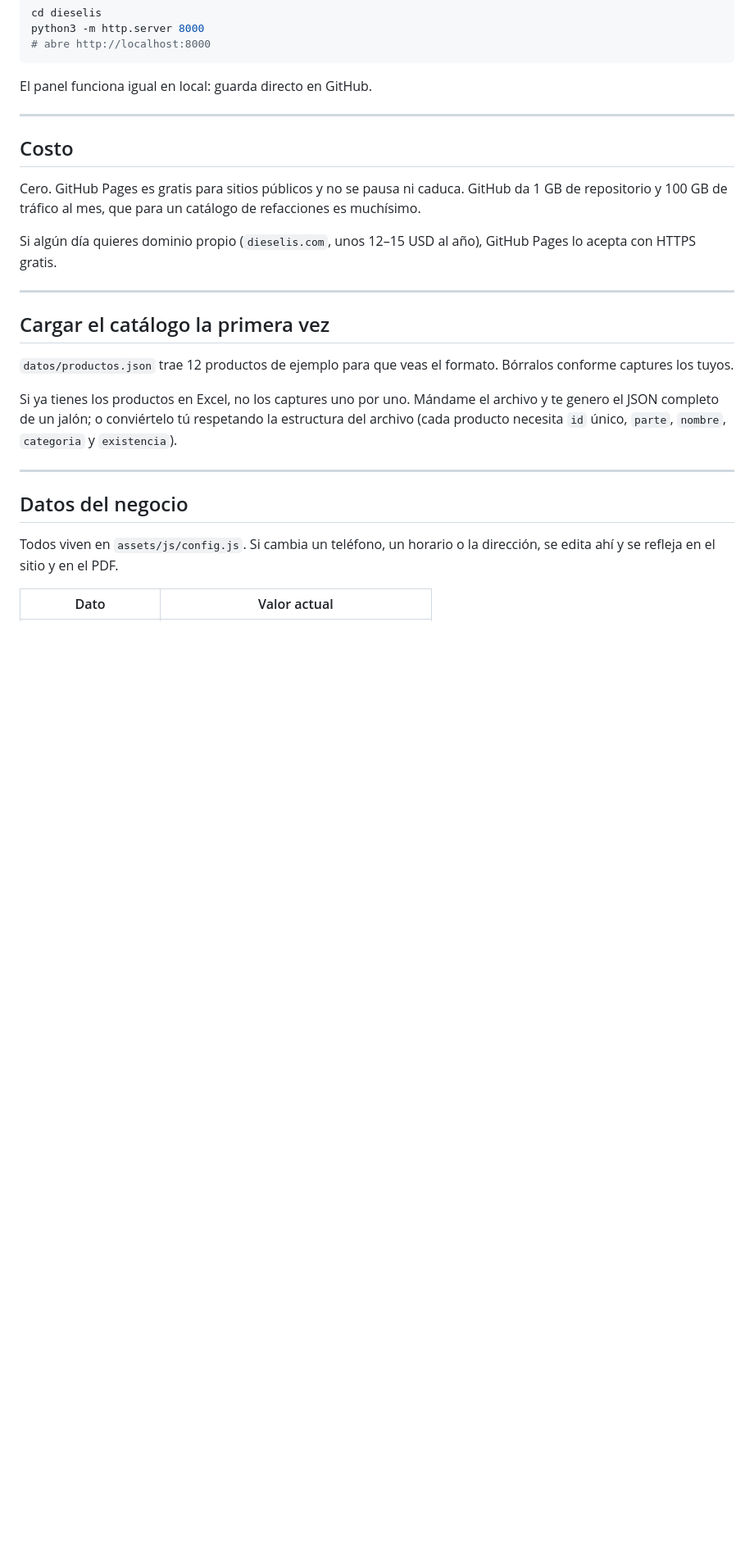
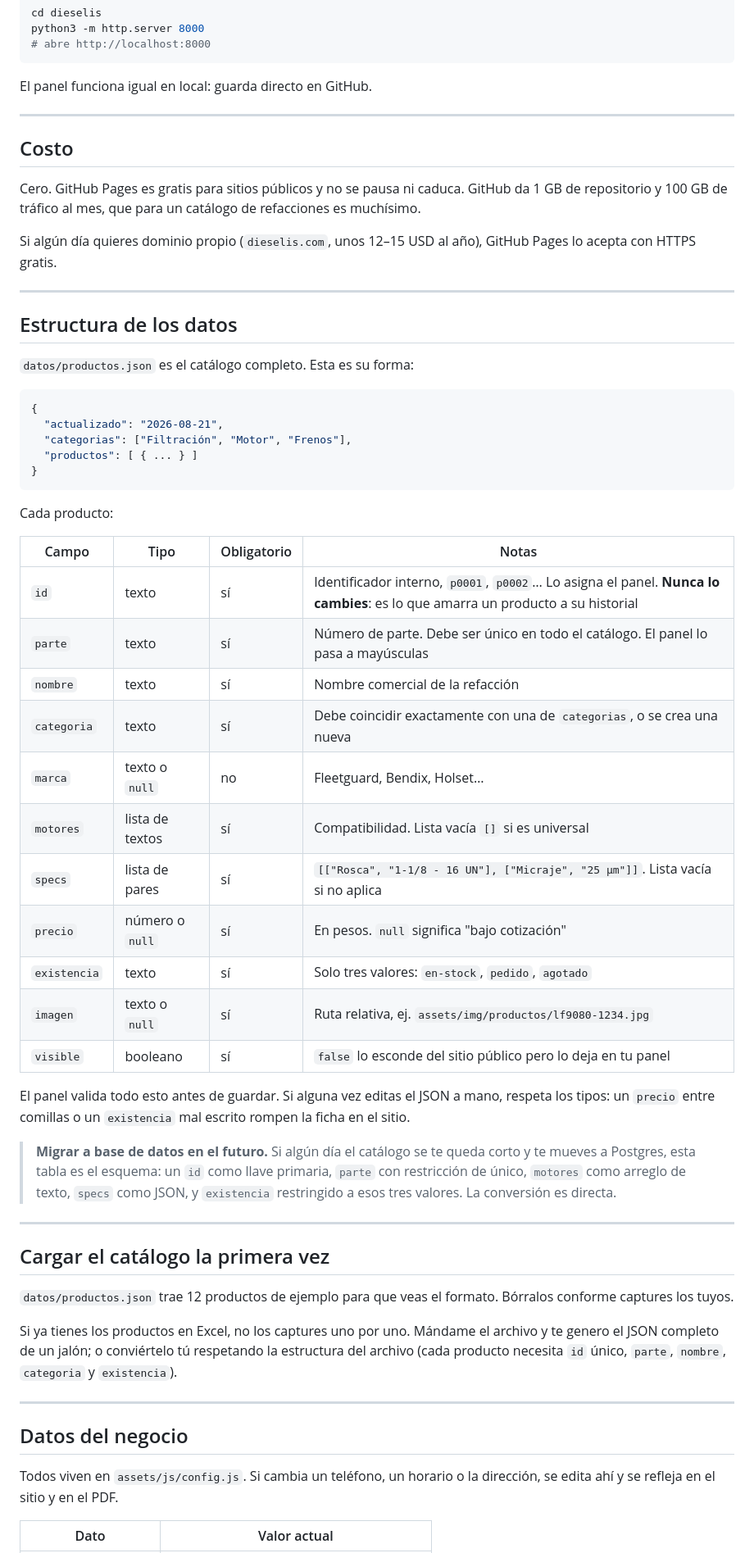
Before and after one commit to BioTDE/dieselis, a Markdown page: README.md, the part around one of its changes. Shown at 82% size. Drawn GitHub-style; blank space fills up the shorter version.

````diff
--- a/README.md
+++ b/README.md
@@ -168,6 +168,40 @@ Si algún día quieres dominio propio (`dieselis.com`, unos 12–15 USD al año)
 
 ---
 
+## Estructura de los datos
+
+`datos/productos.json` es el catálogo completo. Esta es su forma:
+
+```json
+{
+  "actualizado": "2026-08-21",
+  "categorias": ["Filtración", "Motor", "Frenos"],
+  "productos": [ { ... } ]
+}
+```
+
+Cada producto:
+
+| Campo | Tipo | Obligatorio | Notas |
+|---|---|---|---|
+| `id` | texto | sí | Identificador interno, `p0001`, `p0002`… Lo asigna el panel. **Nunca lo cambies**: es lo que amarra un producto a su historial |
+| `parte` | texto | sí | Número de parte. Debe ser único en todo el catálogo. El panel lo pasa a mayúsculas |
+| `nombre` | texto | sí | Nombre comercial de la refacción |
+| `categoria` | texto | sí | Debe coincidir exactamente con una de `categorias`, o se crea una nueva |
+| `marca` | texto o `null` | no | Fleetguard, Bendix, Holset… |
+| `motores` | lista de textos | sí | Compatibilidad. Lista vacía `[]` si es universal |
+| `specs` | lista de pares | sí | `[["Rosca", "1-1/8 - 16 UN"], ["Micraje", "25 µm"]]`. Lista vacía si no aplica |
+| `precio` | número o `null` | sí | En pesos. `null` significa "bajo cotización" |
+| `existencia` | texto | sí | Solo tres valores: `en-stock`, `pedido`, `agotado` |
+| `imagen` | texto o `null` | sí | Ruta relativa, ej. `assets/img/productos/lf9080-1234.jpg` |
+| `visible` | booleano | sí | `false` lo esconde del sitio público pero lo deja en tu panel |
+
+El panel valida todo esto antes de guardar. Si alguna vez editas el JSON a mano, respeta los tipos: un `precio` entre comillas o un `existencia` mal escrito rompen la ficha en el sitio.
+
+> **Migrar a base de datos en el futuro.** Si algún día el catálogo se te queda corto y te mueves a Postgres, esta tabla es el esquema: un `id` como llave primaria, `parte` con restricción de único, `motores` como arreglo de texto, `specs` como JSON, y `existencia` restringido a esos tres valores. La conversión es directa.
+
+---
+
 ## Cargar el catálogo la primera vez
 
 `datos/productos.json` trae 12 productos de ejemplo para que veas el formato. Bórralos conforme captures los tuyos.
````
Also changed, not shown: other parts of README.md (+23 -0 lines).
